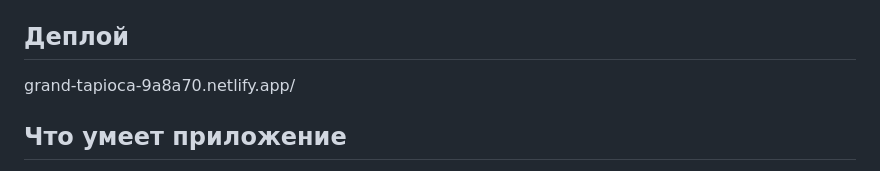
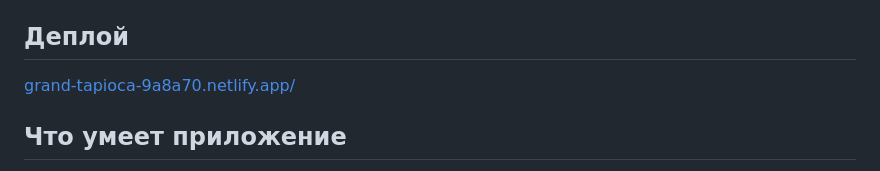
Before and after one commit to Anna1719/test_polygon, a Markdown page: README.md, the part around the change. Drawn GitHub-style.

```diff
--- a/README.md
+++ b/README.md
@@ -4,7 +4,7 @@
 
 ## Деплой
 
-grand-tapioca-9a8a70.netlify.app/
+[grand-tapioca-9a8a70.netlify.app/](https://grand-tapioca-9a8a70.netlify.app/)
 
 ## Что умеет приложение
 
```
